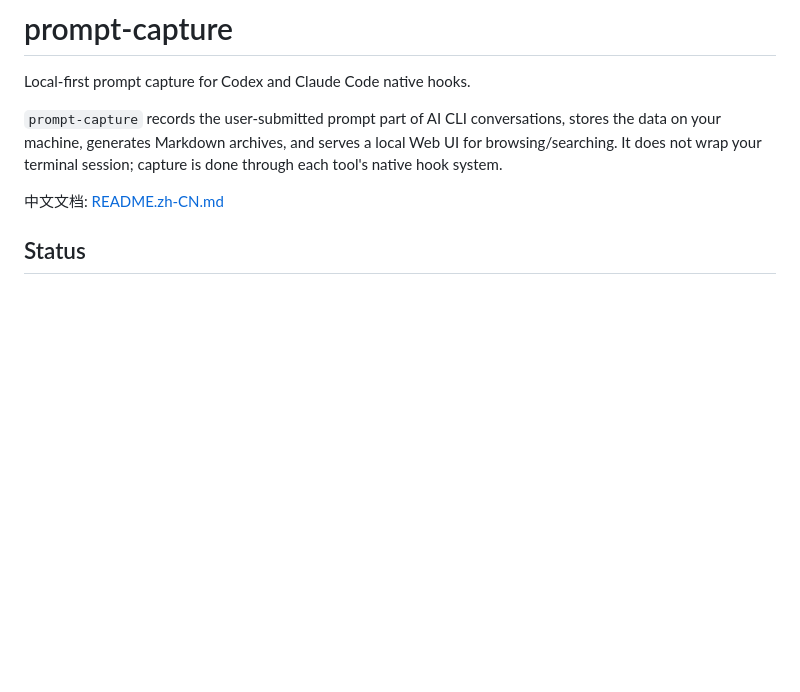
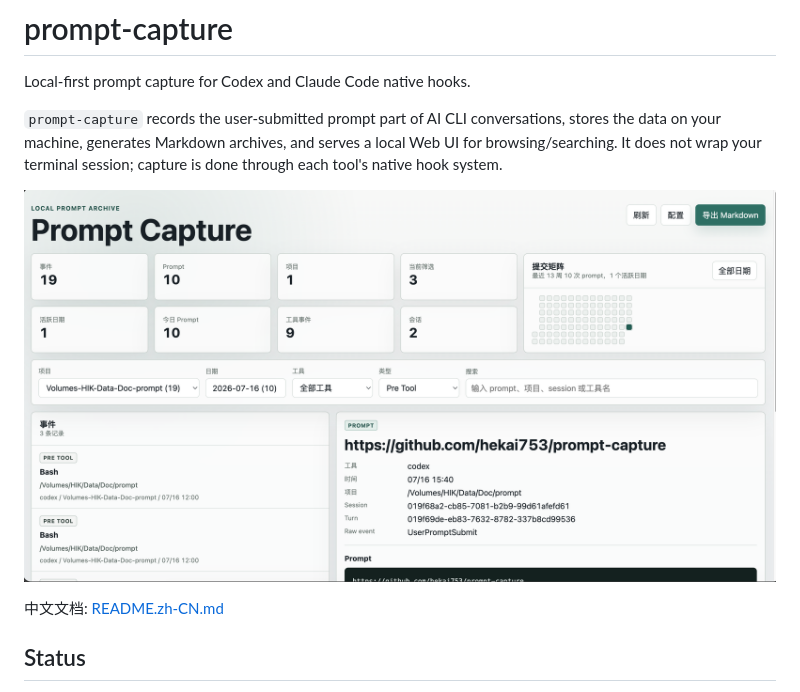
Before and after one commit to hekai753/prompt-capture, a Markdown page: README.md, the part around the change. Rendered like a GitHub page; pictures changed too: assets/web-ui.png (added); blank space fills up the shorter version.

```diff
--- a/README.md
+++ b/README.md
@@ -3,6 +3,8 @@
 Local-first prompt capture for Codex and Claude Code native hooks.
 
 `prompt-capture` records the user-submitted prompt part of AI CLI conversations, stores the data on your machine, generates Markdown archives, and serves a local Web UI for browsing/searching. It does not wrap your terminal session; capture is done through each tool's native hook system.
+
+![Prompt Capture Web UI](./assets/web-ui.png)
 
 中文文档: [README.zh-CN.md](./README.zh-CN.md)
 
```
Also changed, not shown: README.zh-CN.md (+2 -0 lines), 1 other file.
